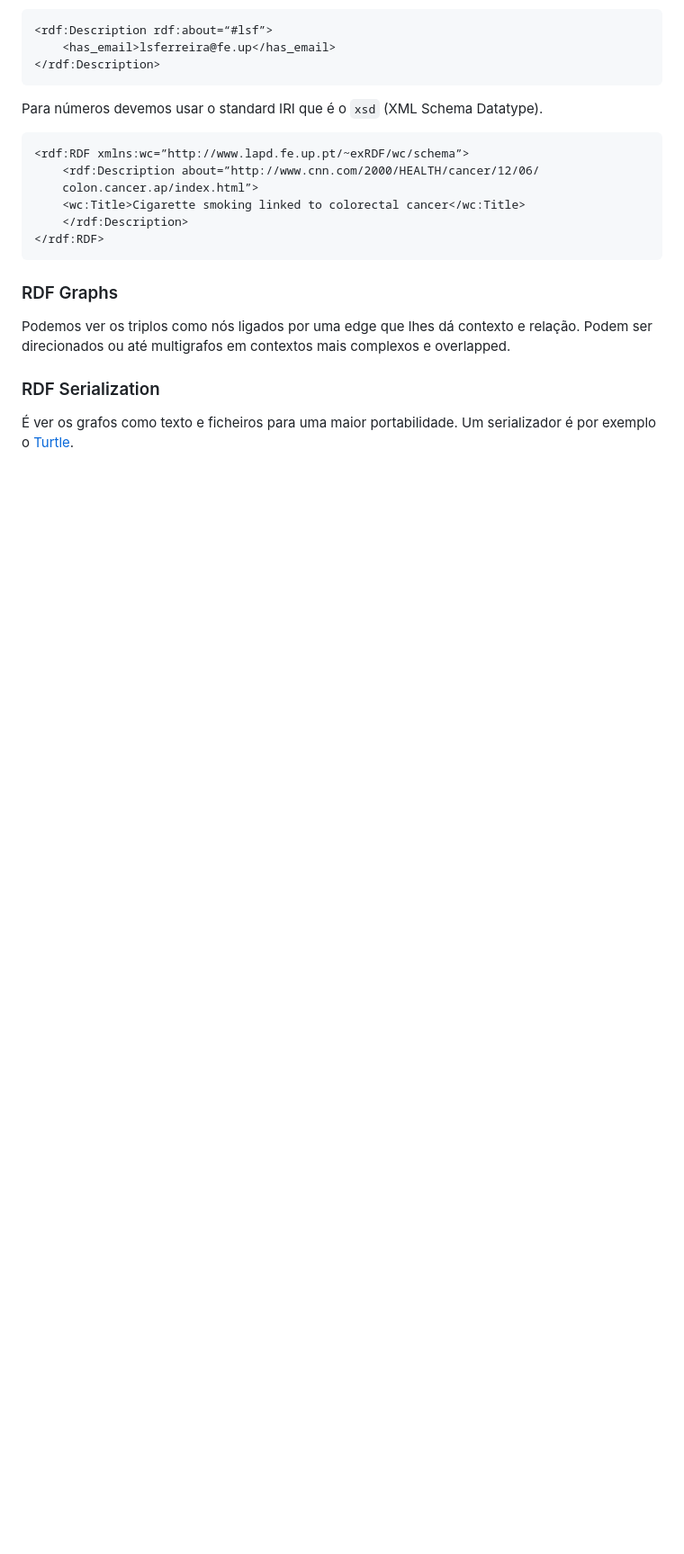
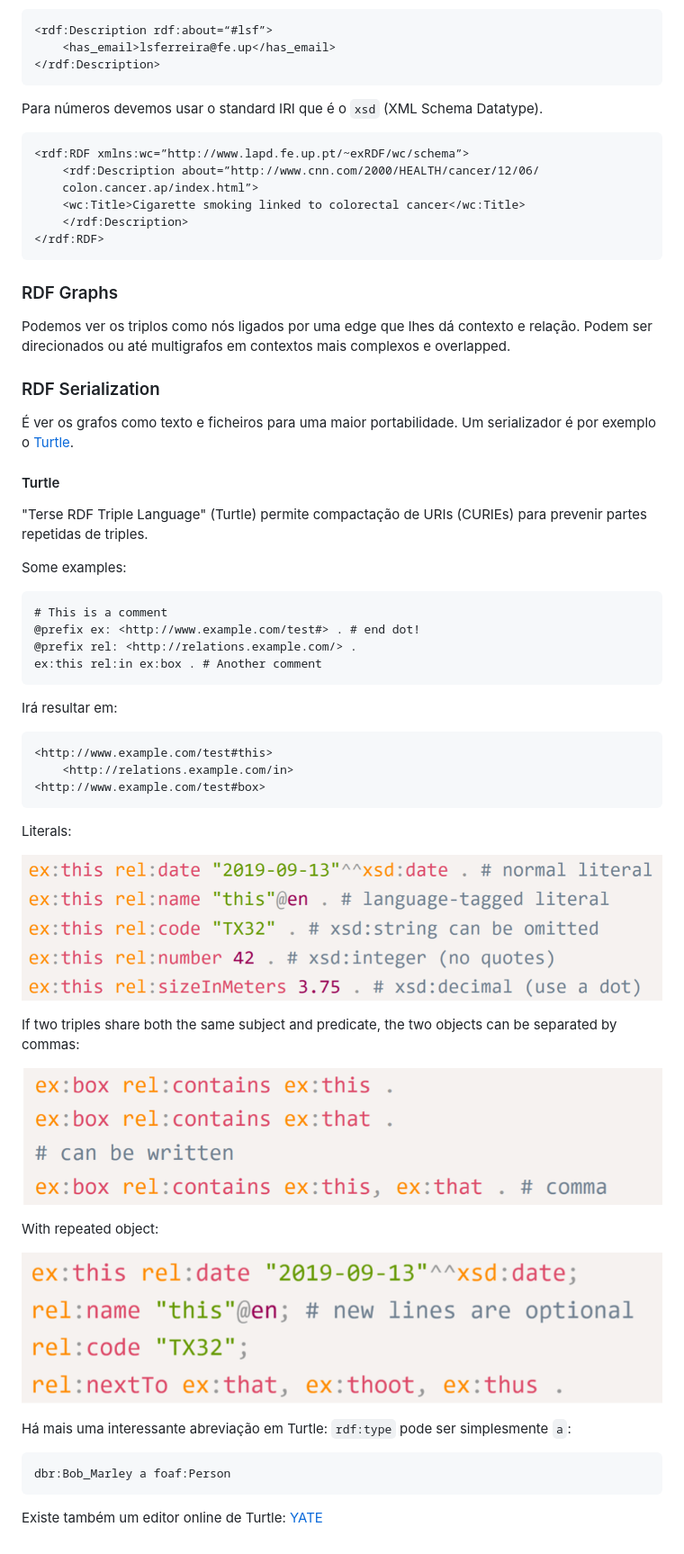
Before and after one commit to Fabio-A-Sa/Y5S1-WebSematicaDados, a Markdown page: Notes/2 - Resource Description Framework.md, the part around the change. Shown: that part at 90% size. Drawn GitHub-style; pictures changed too: Images/Turtle-literals.png (added), Images/Turtle-object.png (added), Images/Turtle-same.png (added); blank space fills up the shorter version.

Commit message:
TP4: rfd turtle

````diff
--- a/Notes/2 - Resource Description Framework.md
+++ b/Notes/2 - Resource Description Framework.md
@@ -44,3 +44,44 @@ Podemos ver os triplos como nós ligados por uma edge que lhes dá contexto e re
 ### RDF Serialization
 
 É ver os grafos como texto e ficheiros para uma maior portabilidade. Um serializador é por exemplo o [Turtle](https://www.w3.org/TR/turtle/).
+
+#### Turtle
+
+"Terse RDF Triple Language" (Turtle) permite compactação de URIs (CURIEs) para prevenir partes repetidas de triples.
+
+Some examples:
+
+```xml
+# This is a comment
+@prefix ex: <http://www.example.com/test#> . # end dot!
+@prefix rel: <http://relations.example.com/> .
+ex:this rel:in ex:box . # Another comment
+```
+
+Irá resultar em:
+
+```xml
+<http://www.example.com/test#this>
+    <http://relations.example.com/in>
+<http://www.example.com/test#box>
+```
+
+Literals:
+
+![Turtle literals](../Images/Turtle-literals.png)
+
+If two triples share both the same subject and predicate, the two objects can be separated by commas:
+
+![Triple with same subject and predicate](../Images/Turtle-same.png)
+
+With repeated object:
+
+![Turtle with repeated objects](../Images/Turtle-object.png)
+
+Há mais uma interessante abreviação em Turtle: `rdf:type` pode ser simplesmente `a`:
+
+```rdf
+dbr:Bob_Marley a foaf:Person
+```
+
+Existe também um editor online de Turtle: [YATE](https://perfectkb.github.io/yate/)
````
